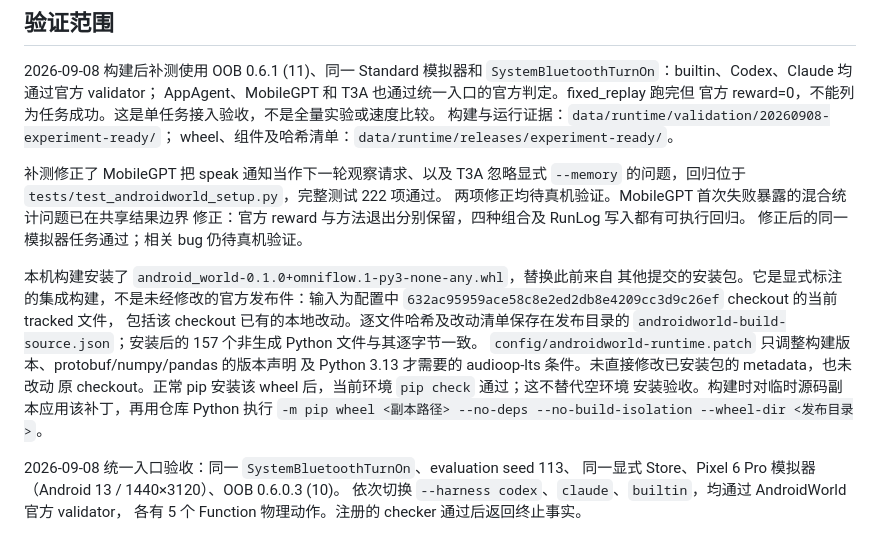
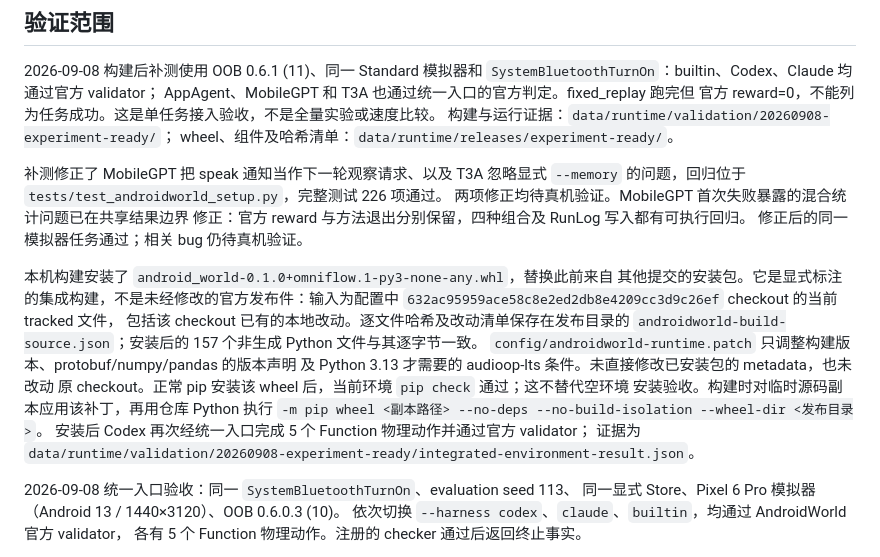
Before and after one commit to wuzw21/omniflow-exp, a Markdown page: docs/HARNESS_MCP.md, the part around the change. Drawn GitHub-style.

Commit message:
Verify Codex against the installed integration build

```diff
--- a/docs/HARNESS_MCP.md
+++ b/docs/HARNESS_MCP.md
@@ -167,7 +167,7 @@ AppAgent、MobileGPT 和 T3A 也通过统一入口的官方判定。fixed_replay
 wheel、组件及哈希清单：`data/runtime/releases/experiment-ready/`。
 
 补测修正了 MobileGPT 把 speak 通知当作下一轮观察请求、以及 T3A 忽略显式
-`--memory` 的问题，回归位于 `tests/test_androidworld_setup.py`，完整测试 222 项通过。
+`--memory` 的问题，回归位于 `tests/test_androidworld_setup.py`，完整测试 226 项通过。
 两项修正均待真机验证。MobileGPT 首次失败暴露的混合统计问题已在共享结果边界
 修正：官方 reward 与方法退出分别保留，四种组合及 RunLog 写入都有可执行回归。
 修正后的同一模拟器任务通过；相关 bug 仍待真机验证。
@@ -182,6 +182,8 @@ wheel、组件及哈希清单：`data/runtime/releases/experiment-ready/`。
 原 checkout。正常 pip 安装该 wheel 后，当前环境 `pip check` 通过；这不替代空环境
 安装验收。构建时对临时源码副本应用该补丁，再用仓库 Python 执行
 `-m pip wheel <副本路径> --no-deps --no-build-isolation --wheel-dir <发布目录>`。
+安装后 Codex 再次经统一入口完成 5 个 Function 物理动作并通过官方 validator；
+证据为 `data/runtime/validation/20260908-experiment-ready/integrated-environment-result.json`。
 
 2026-09-08 统一入口验收：同一 `SystemBluetoothTurnOn`、evaluation seed 113、
 同一显式 Store、Pixel 6 Pro 模拟器（Android 13 / 1440×3120）、OOB 0.6.0.3 (10)。
```
